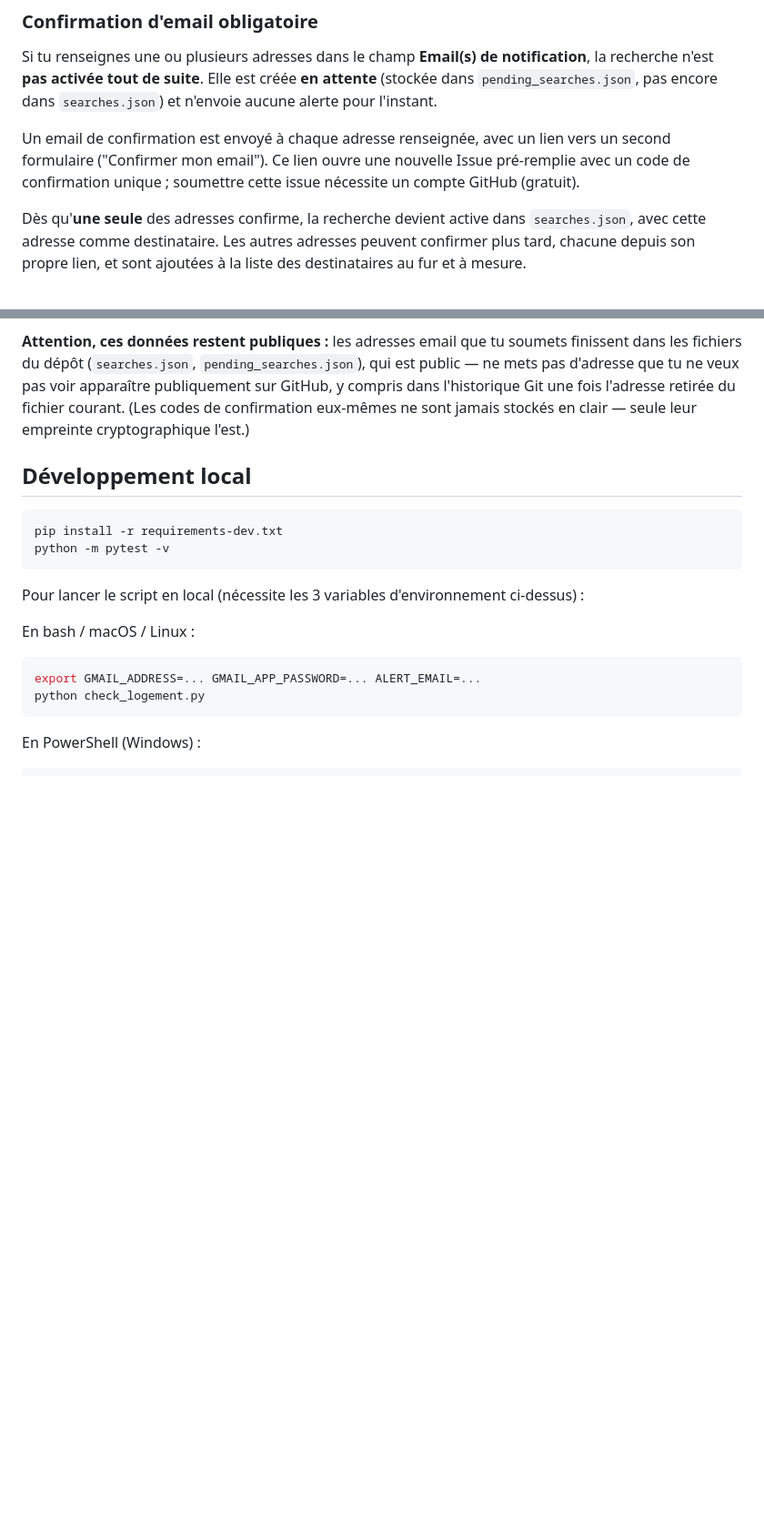
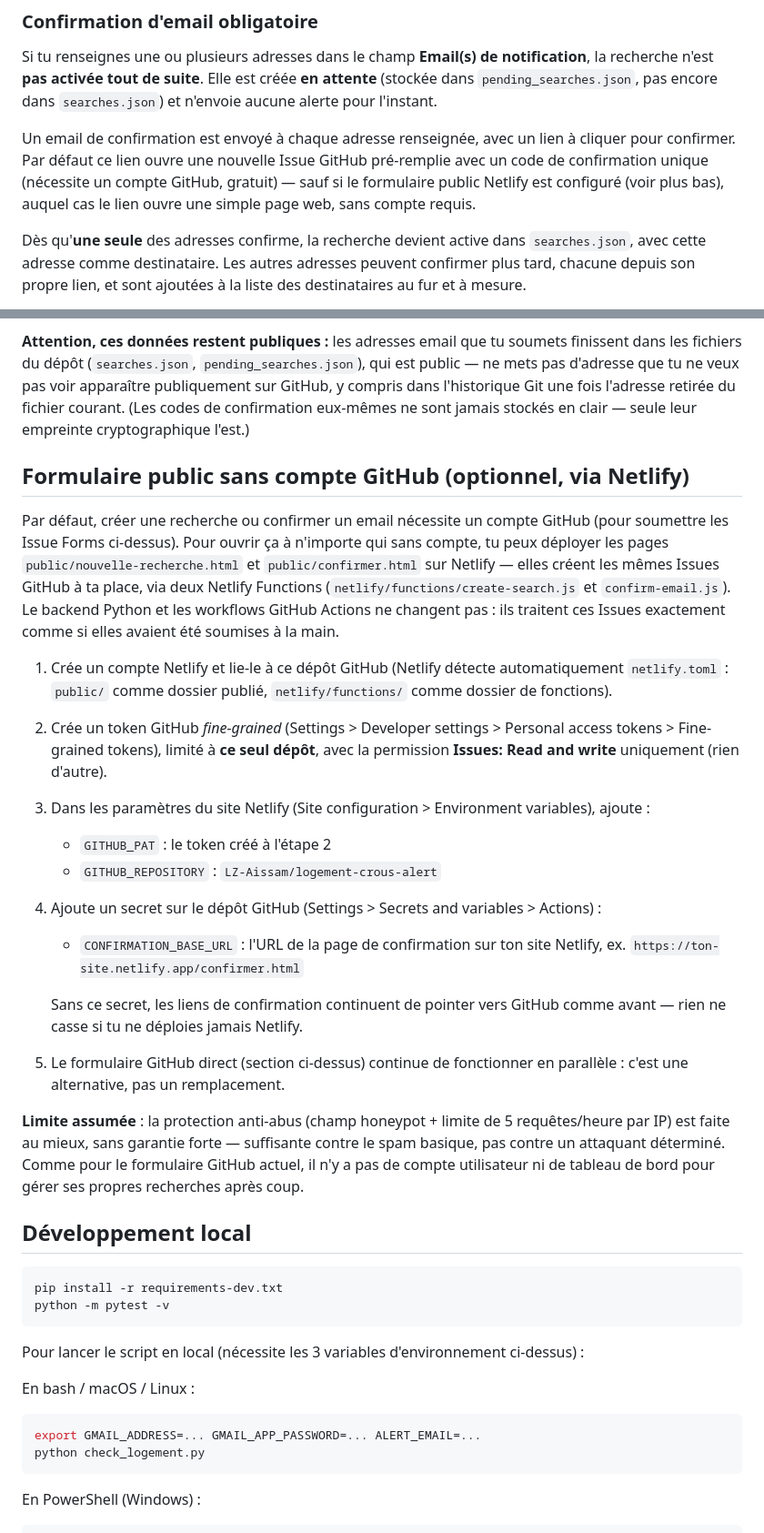
Before and after one commit to LZ-Aissam/logement-crous-alert, a Markdown page: README.md, 2 parts joined by grey strips. Shown at 91% size. Rendered like a GitHub page; blank space fills up the shorter version.

Commit message:
docs: document the optional Netlify public form deployment

```diff
--- a/README.md
+++ b/README.md
@@ -104,10 +104,11 @@ la recherche n'est **pas activée tout de suite**. Elle est créée **en attente
 (stockée dans `pending_searches.json`, pas encore dans `searches.json`) et n'envoie
 aucune alerte pour l'instant.
 
-Un email de confirmation est envoyé à chaque adresse renseignée, avec un lien vers un
-second formulaire ("Confirmer mon email"). Ce lien ouvre une nouvelle Issue
-pré-remplie avec un code de confirmation unique ; soumettre cette issue nécessite un
-compte GitHub (gratuit).
+Un email de confirmation est envoyé à chaque adresse renseignée, avec un lien à
+cliquer pour confirmer. Par défaut ce lien ouvre une nouvelle Issue GitHub
+pré-remplie avec un code de confirmation unique (nécessite un compte GitHub,
+gratuit) — sauf si le formulaire public Netlify est configuré (voir plus bas), auquel
+cas le lien ouvre une simple page web, sans compte requis.
 
 Dès qu'**une seule** des adresses confirme, la recherche devient active dans
 `searches.json`, avec cette adresse comme destinataire. Les autres adresses peuvent
@@ -128,6 +129,41 @@ est public — ne mets pas d'adresse que tu ne veux pas voir apparaître publiqu
 GitHub, y compris dans l'historique Git une fois l'adresse retirée du fichier courant.
 (Les codes de confirmation eux-mêmes ne sont jamais stockés en clair — seule leur
 empreinte cryptographique l'est.)
+
+## Formulaire public sans compte GitHub (optionnel, via Netlify)
+
+Par défaut, créer une recherche ou confirmer un email nécessite un compte GitHub (pour
+soumettre les Issue Forms ci-dessus). Pour ouvrir ça à n'importe qui sans compte, tu
+peux déployer les pages `public/nouvelle-recherche.html` et `public/confirmer.html` sur
+Netlify — elles créent les mêmes Issues GitHub à ta place, via deux Netlify Functions
+(`netlify/functions/create-search.js` et `confirm-email.js`). Le backend Python et les
+workflows GitHub Actions ne changent pas : ils traitent ces Issues exactement comme si
+elles avaient été soumises à la main.
+
+1. Crée un compte Netlify et lie-le à ce dépôt GitHub (Netlify détecte automatiquement
+   `netlify.toml` : `public/` comme dossier publié, `netlify/functions/` comme dossier
+   de fonctions).
+2. Crée un token GitHub *fine-grained* (Settings > Developer settings > Personal access
+   tokens > Fine-grained tokens), limité à **ce seul dépôt**, avec la permission
+   **Issues: Read and write** uniquement (rien d'autre).
+3. Dans les paramètres du site Netlify (Site configuration > Environment variables),
+   ajoute :
+   - `GITHUB_PAT` : le token créé à l'étape 2
+   - `GITHUB_REPOSITORY` : `LZ-Aissam/logement-crous-alert`
+4. Ajoute un secret sur le dépôt GitHub (Settings > Secrets and variables > Actions) :
+   - `CONFIRMATION_BASE_URL` : l'URL de la page de confirmation sur ton site Netlify,
+     ex. `https://ton-site.netlify.app/confirmer.html`
+
+   Sans ce secret, les liens de confirmation continuent de pointer vers GitHub comme
+   avant — rien ne casse si tu ne déploies jamais Netlify.
+5. Le formulaire GitHub direct (section ci-dessus) continue de fonctionner en
+   parallèle : c'est une alternative, pas un remplacement.
+
+**Limite assumée** : la protection anti-abus (champ honeypot + limite de 5
+requêtes/heure par IP) est faite au mieux, sans garantie forte — suffisante contre le
+spam basique, pas contre un attaquant déterminé. Comme pour le formulaire GitHub actuel,
+il n'y a pas de compte utilisateur ni de tableau de bord pour gérer ses propres
+recherches après coup.
 
 ## Développement local
 
```
